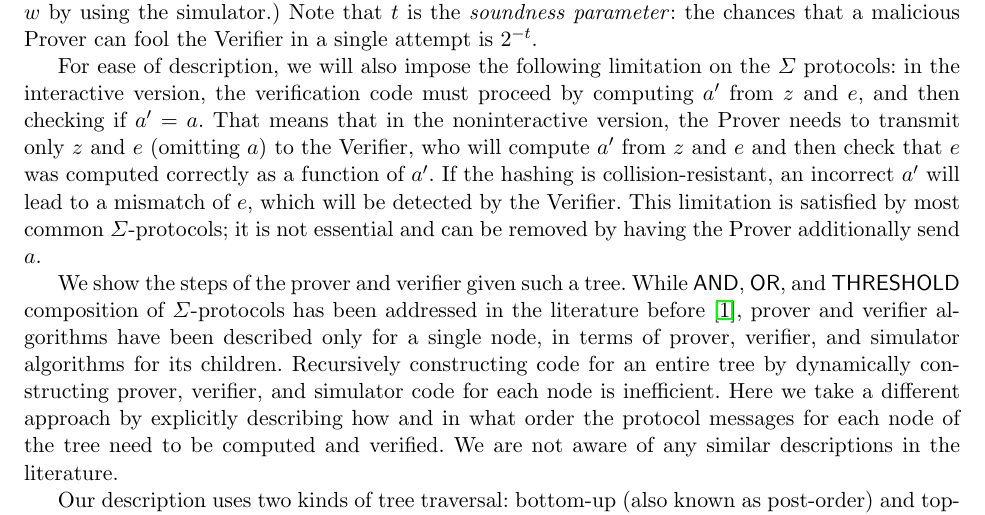
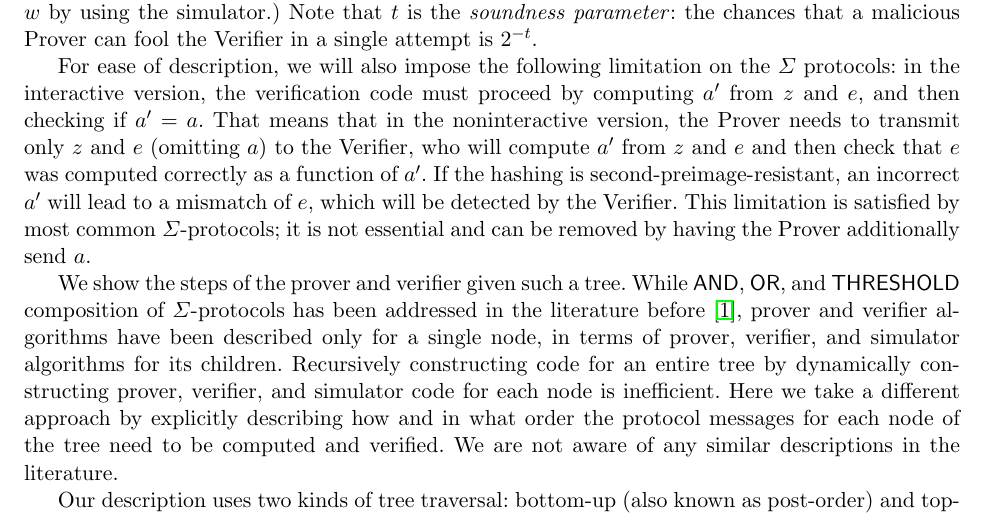
Before and after one commit to ScorexFoundation/sigmastate-interpreter, a LaTeX thesis (docs/wpaper/sigma.tex): part of page 8 of 17, cut so that both start at the same text. Compiled offline with pdfLaTeX; a missing bibliography style is replaced by a similar one.

Commit message:
collision->second-preimage

```diff
--- a/docs/wpaper/sigma.tex
+++ b/docs/wpaper/sigma.tex
@@ -297,7 +297,7 @@ $\Sigma$-protocols used in this work must also satisfy a property of \emph{speci
 
 In order for composition of $\Sigma$-protocols using $\andnode$, $\ornode$, and $\tnode$ to work, the challenge $e$ in all protocols must be a binary string of the same length, which we will call $t$.  (This implies that if the Verifier performs arithmetic modulo $q$ on $e$, then $2^t<q$; else it would be trivial to have $e_1\neq e_2$ by letting $e_2=e_1+q$, and the same $z$ would work for both $e_1$ and $e_2$, violating the special soundness property mentioned above, because such $a, e_1, z$ can be computed without knowledge of $w$ by using the simulator.)  Note that $t$ is the \emph{soundness parameter}: the chances that a malicious Prover can fool the Verifier in a single attempt is $2^{-t}$.
 
- For ease of description, we will also impose the following limitation on the $\Sigma$ protocols: in the interactive version, the verification code must proceed by computing $a'$ from $z$ and $e$, and then checking if $a'=a$. That means that in the noninteractive version, the Prover needs to transmit only $z$ and $e$ (omitting $a$) to the Verifier, who will compute $a'$ from $z$ and $e$ and then check that $e$ was computed correctly as a function of $a'$. If the hashing is collision-resistant, an incorrect $a'$ will lead to a mismatch of $e$, which will be detected by the Verifier. This limitation is satisfied by most common $\Sigma$-protocols; it is not essential and can be removed by having the Prover additionally send $a$.
+ For ease of description, we will also impose the following limitation on the $\Sigma$ protocols: in the interactive version, the verification code must proceed by computing $a'$ from $z$ and $e$, and then checking if $a'=a$. That means that in the noninteractive version, the Prover needs to transmit only $z$ and $e$ (omitting $a$) to the Verifier, who will compute $a'$ from $z$ and $e$ and then check that $e$ was computed correctly as a function of $a'$. If the hashing is second-preimage-resistant, an incorrect $a'$ will lead to a mismatch of $e$, which will be detected by the Verifier. This limitation is satisfied by most common $\Sigma$-protocols; it is not essential and can be removed by having the Prover additionally send $a$.
 
 We show the steps of the prover and verifier given such a tree. While $\andnode$, $\ornode$, and $\tnode$ composition of $\Sigma$-protocols has been addressed in the literature before \cite{CDS94}, prover and verifier algorithms have been described only for a single node, in terms of prover, verifier, and simulator algorithms for its children. Recursively constructing code for an entire tree by dynamically constructing prover, verifier, and simulator code for each node is inefficient. Here we take a different approach by explicitly describing how and in what order the protocol messages for each node of the tree need to be computed and verified. We are not aware of any similar descriptions in the literature.
 
```
